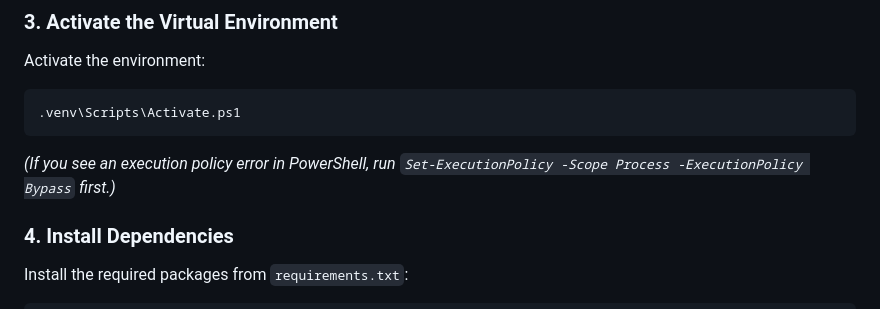
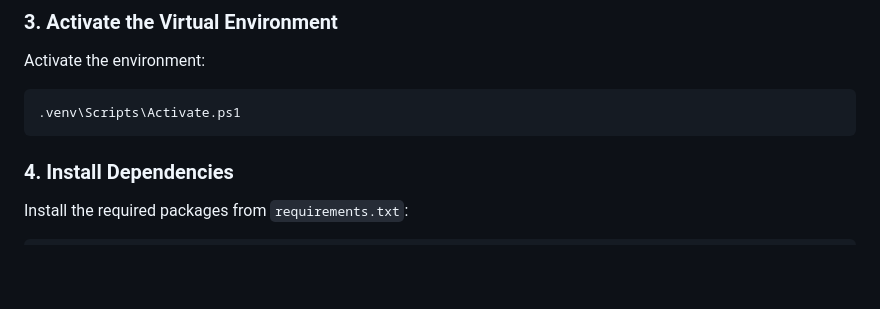
Before and after one commit to vbuilds432/InsightFlow, a Markdown page: README.md, the part around the change. Rendered like a GitHub page; blank space fills up the shorter version.

````diff
--- a/README.md
+++ b/README.md
@@ -73,7 +73,6 @@ Activate the environment:
 ```powershell
 .venv\Scripts\Activate.ps1
 ```
-*(If you see an execution policy error in PowerShell, run `Set-ExecutionPolicy -Scope Process -ExecutionPolicy Bypass` first.)*
 
 ### 4. Install Dependencies
 Install the required packages from `requirements.txt`:
````
